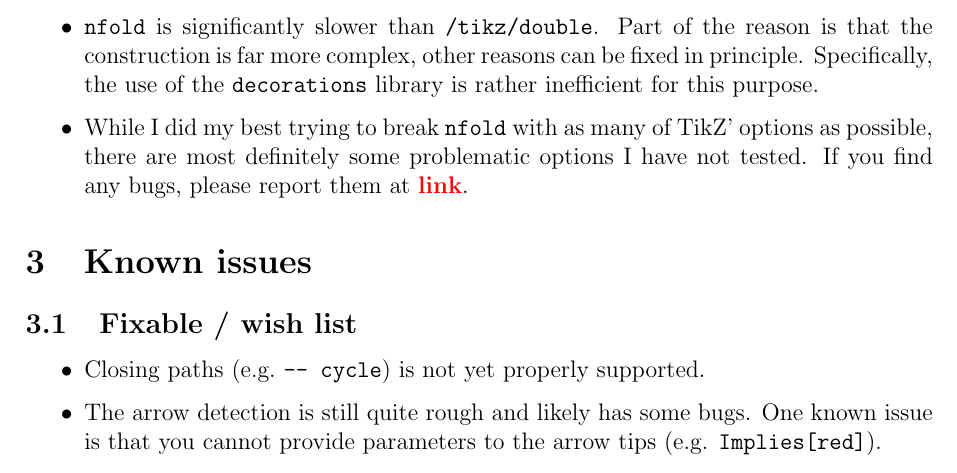
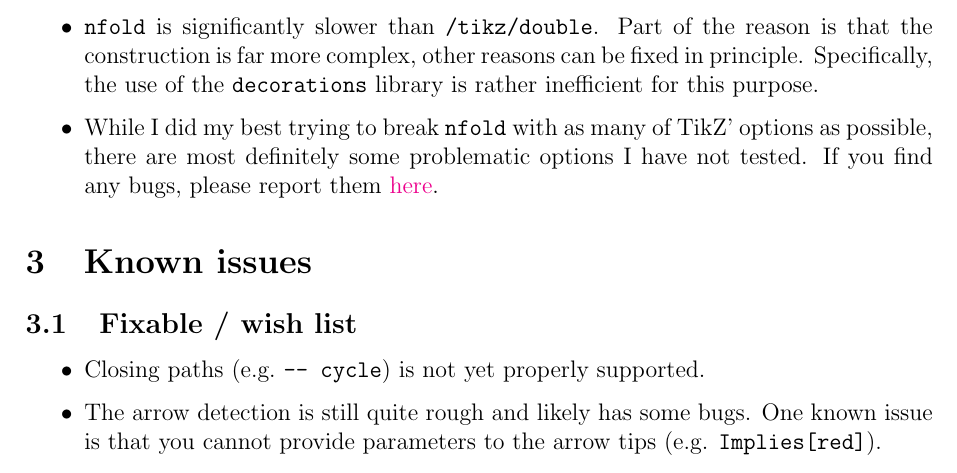
Before and after one commit to jonschz/tikz-nfold, a LaTeX paper (tikz-nfold-doc.tex): part of page 4 of 10, cut so that both start at the same text. Compiled offline with pdfLaTeX.

Commit message:
Cleanup - TODO notes - license headers

```diff
--- a/tikz-nfold-doc.tex
+++ b/tikz-nfold-doc.tex
@@ -36,7 +36,7 @@
 \theoremstyle{definition}
 \newtheorem{definition}{Definition}[section]
 
-\newcommand{\todo}[1]{{\color{red}\bfseries#1}}
+%\newcommand{\todo}[1]{{\color{red}\bfseries#1}}
 \newcommand{\tikzdouble}{\texttt{/tikz/double}}
 \newcommand{\nfold}{\texttt{nfold}}
 \newcommand{\tikznfold}{\texttt{/tikz/nfold}}
@@ -199,7 +199,7 @@ This package is far from perfect, and even if it were, there would still be some
   \item Some rare cases of curves are not offset correctly. The reasons for that are discussed below in \cref{subsec:subdivisionUsed}. Usually, slightly changing the control points or values of the curve will fix the problem.
   \item Closing paths (i.e.\ using \texttt{-- cycle}) is not yet supported (this feature is on the wish list).
   \item \nfold{} is significantly slower than \tikzdouble. Part of the reason is that the construction is far more complex, other reasons can be fixed in principle. Specifically, the use of the \texttt{decorations} library is rather inefficient for this purpose.
-  \item While I did my best trying to break \nfold{} with as many of TikZ' options as possible, there are most definitely some problematic options I have not tested. If you find any bugs, please report them at \todo{link}.
+  \item While I did my best trying to break \nfold{} with as many of TikZ' options as possible, there are most definitely some problematic options I have not tested. If you find any bugs, please report them \href{https://github.com/jonschz/tikz-nfold/issues/}{here}.
 \end{itemize}
 
 
```
Also changed, not shown: pgflibrarybezieroffset.code.tex (+3 -2 lines), tikz-nfold.sty (+1 -1 lines), tikzlibrarynfold.code.tex (+4 -5 lines), tikz-nfold-doc.pdf, tikz-nfold-doc.tex (2 more changed lines), 2 other files.
